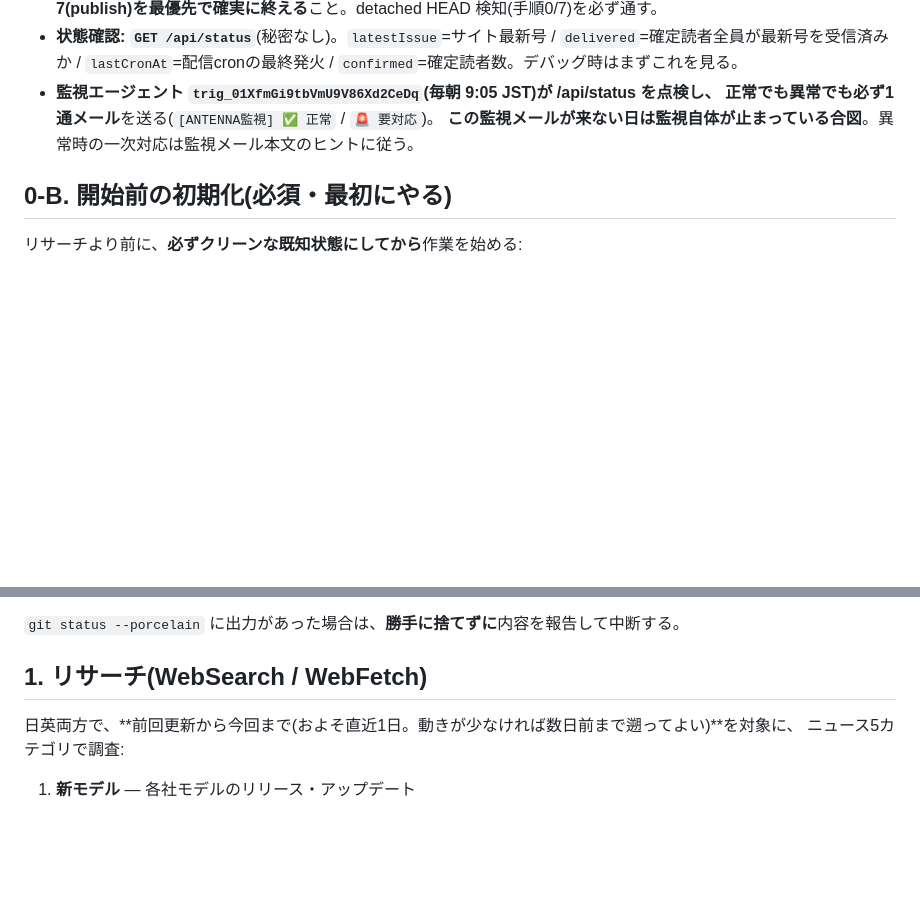
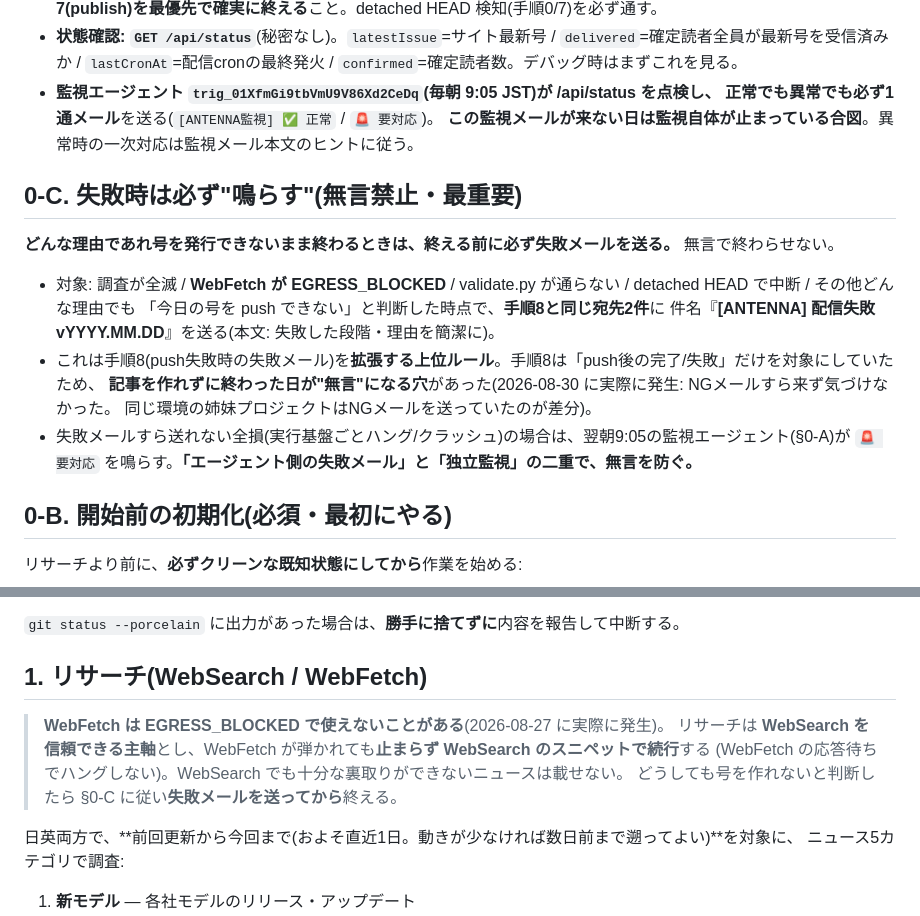
Before and after one commit to murakami-kaito-dev/AiNewsCurator, a Markdown page: .claude/docs/update-runbook.md, 2 parts joined by grey strips. Drawn GitHub-style; blank space fills up the shorter version.

Commit message:
docs(runbook): 無言禁止ルールを追加 — 号を作れない日も必ず失敗メール/WebFetch遮断はWebSearchで続行
今朝の『作れず失敗メールすら来ず無言』の穴を塞ぐ。§0-C新設+§1にWebFetch EGRESS_BLOCKED時の
フォールバックを明記。記事エージェントのプロンプト(trig_01YS47DTA4oS1idnmN5JQo8G)も手順8を
push失敗限定→全失敗ケースに拡張済み。

Co-Authored-By: Claude Fable 5 <noreply@anthropic.com>

```diff
--- a/.claude/docs/update-runbook.md
+++ b/.claude/docs/update-runbook.md
@@ -28,6 +28,19 @@
   正常でも異常でも**必ず1通メール**を送る(`[ANTENNA監視] ✅ 正常` / `🚨 要対応`)。
   **この監視メールが来ない日は監視自体が止まっている合図**。異常時の一次対応は監視メール本文のヒントに従う。
 
+## 0-C. 失敗時は必ず"鳴らす"(無言禁止・最重要)
+
+**どんな理由であれ号を発行できないまま終わるときは、終える前に必ず失敗メールを送る。** 無言で終わらせない。
+
+- 対象: 調査が全滅 / **WebFetch が EGRESS_BLOCKED** / validate.py が通らない / detached HEAD で中断 / その他どんな理由でも
+  「今日の号を push できない」と判断した時点で、**手順8と同じ宛先2件**に
+  件名『**[ANTENNA] 配信失敗 vYYYY.MM.DD**』を送る(本文: 失敗した段階・理由を簡潔に)。
+- これは手順8(push失敗時の失敗メール)を**拡張する上位ルール**。手順8は「push後の完了/失敗」だけを対象にしていたため、
+  **記事を作れずに終わった日が"無言"になる穴**があった(2026-08-30 に実際に発生: NGメールすら来ず気づけなかった。
+  同じ環境の姉妹プロジェクトはNGメールを送っていたのが差分)。
+- 失敗メールすら送れない全損(実行基盤ごとハング/クラッシュ)の場合は、翌朝9:05の監視エージェント(§0-A)が
+  `🚨 要対応` を鳴らす。**「エージェント側の失敗メール」と「独立監視」の二重で、無言を防ぐ。**
+
 ## 0-B. 開始前の初期化(必須・最初にやる)
 
 リサーチより前に、**必ずクリーンな既知状態にしてから**作業を始める:
@@ -47,6 +60,11 @@ git switch -C main origin/main  # 名札(main)を必ず付け直し、リモー
 `git status --porcelain` に出力があった場合は、**勝手に捨てずに**内容を報告して中断する。
 
 ## 1. リサーチ(WebSearch / WebFetch)
+
+> **WebFetch は EGRESS_BLOCKED で使えないことがある**(2026-08-27 に実際に発生)。
+> リサーチは **WebSearch を信頼できる主軸**とし、WebFetch が弾かれても**止まらず WebSearch のスニペットで続行**する
+> (WebFetch の応答待ちでハングしない)。WebSearch でも十分な裏取りができないニュースは載せない。
+> どうしても号を作れないと判断したら §0-C に従い**失敗メールを送ってから**終える。
 
 日英両方で、**前回更新から今回まで(およそ直近1日。動きが少なければ数日前まで遡ってよい)**を対象に、
 ニュース5カテゴリで調査:
```
Also changed, not shown: docs/release-log.md (+5 -1 lines).
